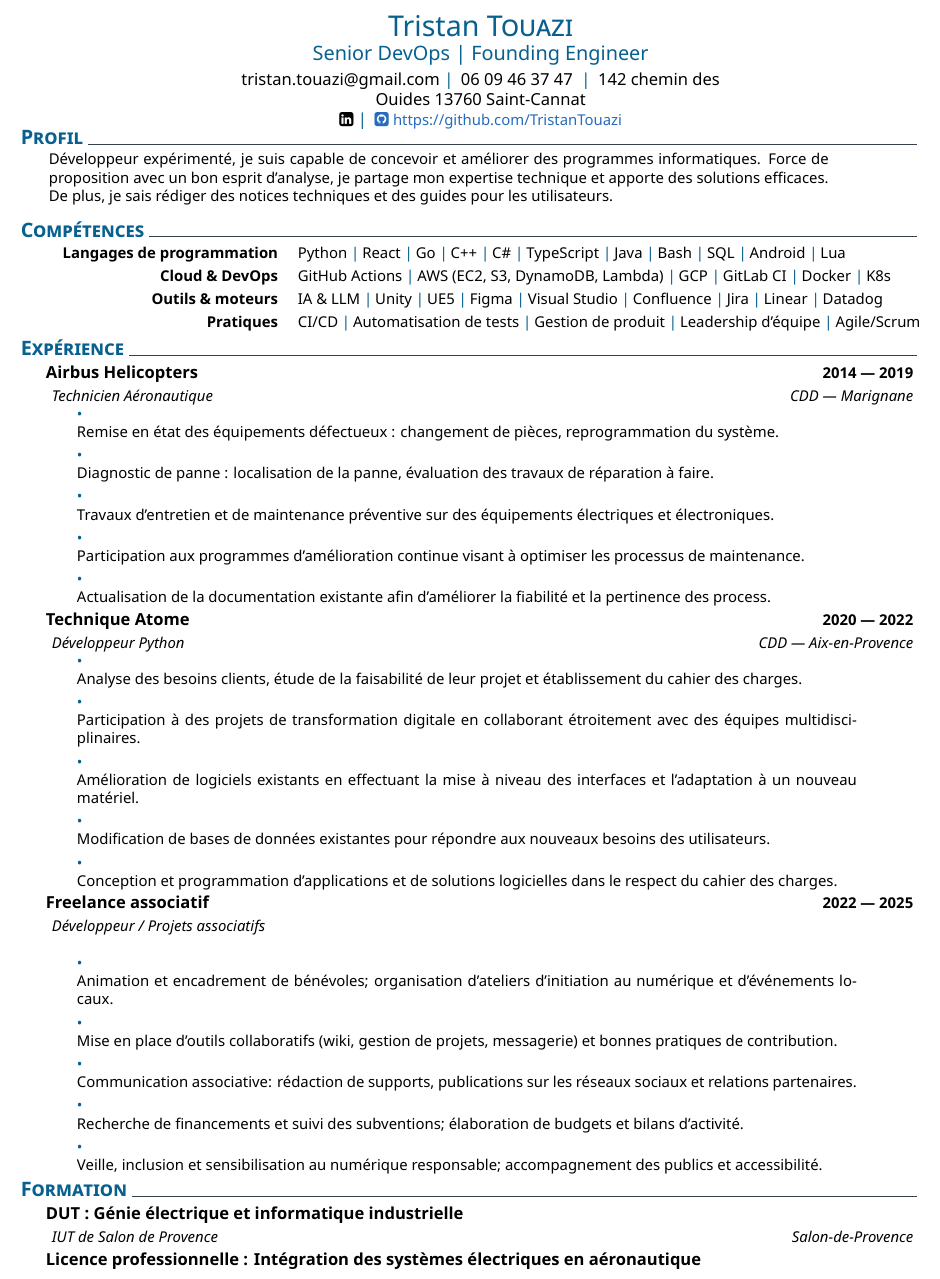
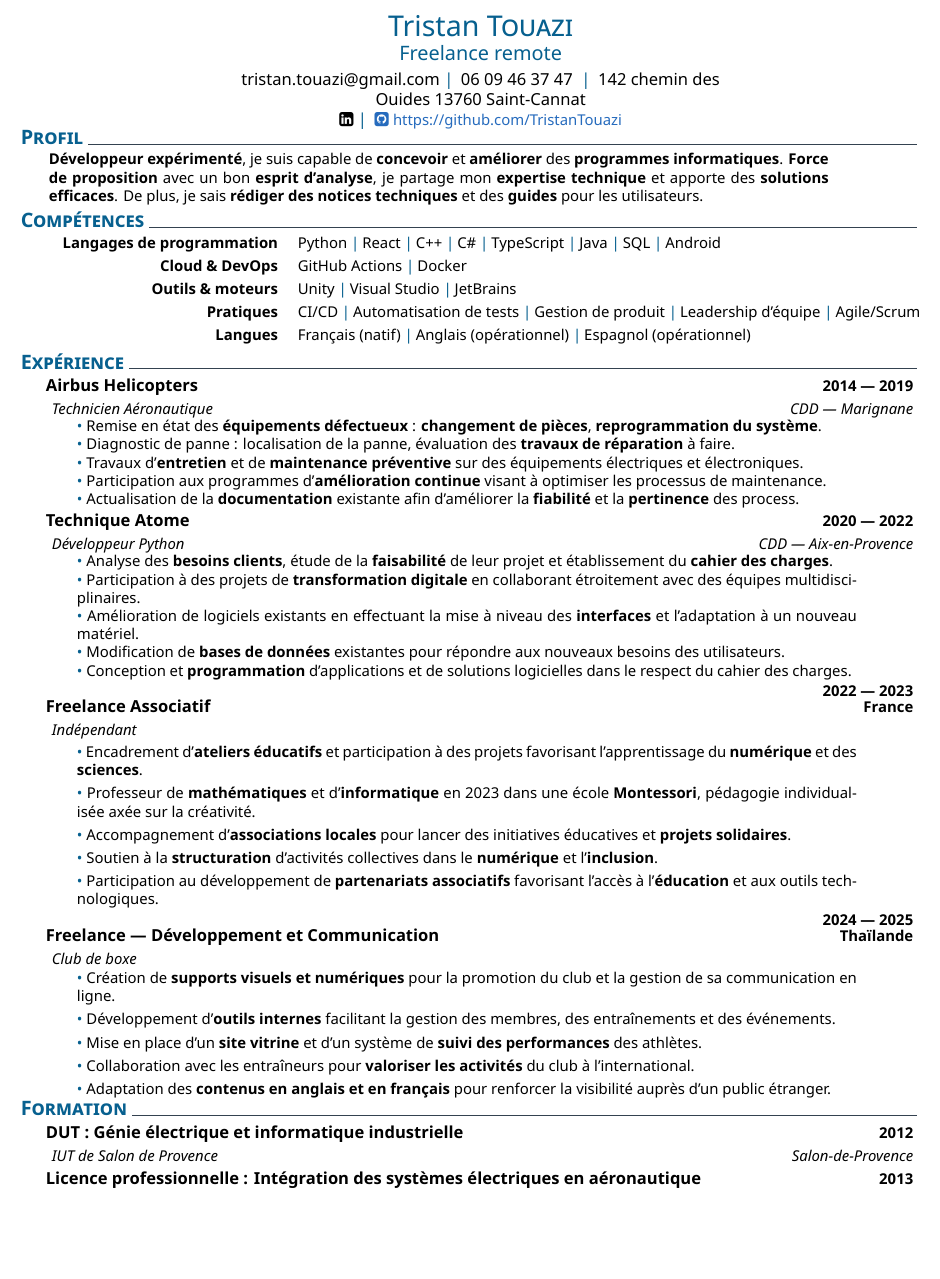
Before and after one commit to TristanTouazi/TistanTouazi-cv, a LaTeX CV (cv.tex): part of page 1 of 2 before the commit and part of the page after it, cut so that both start at the same text, the shorter picture padded with empty space. Compiled offline with XeLaTeX.

Commit message:
MAJ cv.tex

```diff
--- a/cv.tex
+++ b/cv.tex
@@ -1,7 +1,7 @@
 \documentclass{muratcan_cv}
 
 \setname{Tristan}{Touazi}
-\setposition{Senior DevOps \textbar{} Founding Engineer}
+\setposition{Freelance remote}
 \setaddress{142 chemin des Ouides 13760 Saint-Cannat}
 \setmobile{06 09 46 37 47}
 \setmail{tristan.touazi@gmail.com}
@@ -16,16 +16,17 @@
 
 \section{Profil}
 \explanationdetail{
-    Développeur expérimenté, je suis capable de concevoir et améliorer des programmes informatiques. Force de proposition avec un bon esprit d'analyse, je partage mon expertise technique et apporte des solutions efficaces. De plus, je sais rédiger des notices techniques et des guides pour les utilisateurs.
+    \textbf{Développeur expérimenté}, je suis capable de \textbf{concevoir} et \textbf{améliorer} des \textbf{programmes informatiques}. \textbf{Force de proposition} avec un bon \textbf{esprit d'analyse}, je partage mon \textbf{expertise technique} et apporte des \textbf{solutions efficaces}. De plus, je sais \textbf{rédiger des notices techniques} et des \textbf{guides} pour les utilisateurs.
 }
-\vspace{2ex}
+\vspace{1ex}
 
 \section{Compétences}
 \createskills{
-    \createskill{Langages de programmation}{Python \cpshalf React \cpshalf Go \cpshalf C++ \cpshalf C\# \cpshalf TypeScript \cpshalf Java \cpshalf Bash \cpshalf SQL \cpshalf Android \cpshalf Lua},
-    \createskill{Cloud \& DevOps}{GitHub Actions \cpshalf AWS (EC2, S3, DynamoDB, Lambda) \cpshalf GCP \cpshalf GitLab CI \cpshalf Docker \cpshalf K8s},
-    \createskill{Outils \& moteurs}{IA \& LLM \cpshalf Unity \cpshalf UE5 \cpshalf Figma \cpshalf Visual Studio \cpshalf Confluence \cpshalf Jira \cpshalf Linear \cpshalf Datadog},
-    \createskill{Pratiques}{CI/CD \cpshalf Automatisation de tests \cpshalf Gestion de produit \cpshalf Leadership d'équipe \cpshalf Agile/Scrum}
+	    \createskill{Langages de programmation}{Python \cpshalf React \cpshalf C++ \cpshalf C\# \cpshalf TypeScript \cpshalf Java \cpshalf SQL \cpshalf Android},
+	    \createskill{Cloud \& DevOps}{GitHub Actions \cpshalf Docker},
+    \createskill{Outils \& moteurs}{Unity \cpshalf Visual Studio \cpshalf JetBrains},
+    \createskill{Pratiques}{CI/CD \cpshalf Automatisation de tests \cpshalf Gestion de produit \cpshalf Leadership d'équipe \cpshalf Agile/Scrum},
+    \createskill{Langues}{Français (natif) \cpshalf Anglais (opérationnel) \cpshalf Espagnol (opérationnel)}
 }
 \vspace{-3mm}
 
@@ -119,103 +120,72 @@
 \datedexperience{Airbus Helicopters}{2014 — 2019}
 \explanation{Technicien Aéronautique}{CDD — Marignane}
 \explanationdetail{
-    \smallskip
-    \coloredbullet\\ %
-    Remise en état des équipements défectueux : changement de pièces, reprogrammation du système.
+    \coloredbullet\ Remise en état des \textbf{équipements défectueux} : \textbf{changement de pièces}, \textbf{reprogrammation du système}.
 
-    \smallskip
-    \coloredbullet\\ %
-    Diagnostic de panne : localisation de la panne, évaluation des travaux de réparation à faire.
+    \coloredbullet\ Diagnostic de panne : localisation de la panne, évaluation des \textbf{travaux de réparation} à faire.
 
-    \smallskip
-    \coloredbullet\\ %
-    Travaux d'entretien et de maintenance préventive sur des équipements électriques et électroniques.
+    \coloredbullet\ Travaux d'\textbf{entretien} et de \textbf{maintenance préventive} sur des équipements électriques et électroniques.
 
-    \smallskip
-    \coloredbullet\\ %
-    Participation aux programmes d'amélioration continue visant à optimiser les processus de maintenance.
+    \coloredbullet\ Participation aux programmes d'\textbf{amélioration continue} visant à optimiser les processus de maintenance.
 
-    \smallskip
-    \coloredbullet\\ %
-    Actualisation de la documentation existante afin d'améliorer la fiabilité et la pertinence des process.
+    \coloredbullet\ Actualisation de la \textbf{documentation} existante afin d'améliorer la \textbf{fiabilité} et la \textbf{pertinence} des process.
 }
 % Technique Atome
 \datedexperience{Technique Atome}{2020 — 2022}
 \explanation{Développeur Python}{CDD — Aix-en-Provence}
 \explanationdetail{
+    \coloredbullet\ Analyse des \textbf{besoins clients}, étude de la \textbf{faisabilité} de leur projet et établissement du \textbf{cahier des charges}.
+
+    \coloredbullet\ Participation à des projets de \textbf{transformation digitale} en collaborant étroitement avec des équipes multidisciplinaires.
+
+    \coloredbullet\ Amélioration de logiciels existants en effectuant la mise à niveau des \textbf{interfaces} et l'adaptation à un nouveau matériel.
+
+    \coloredbullet\ Modification de \textbf{bases de données} existantes pour répondre aux nouveaux besoins des utilisateurs.
+
+    \coloredbullet\ Conception et \textbf{programmation} d'applications et de solutions logicielles dans le respect du cahier des charges.
+}
+% Freelance associatif
+\datedexperience{Freelance Associatif}{\shortstack[r]{2022 — 2023\\France}}
+\explanation{Indépendant}{}
+\explanationdetail{
     \smallskip
-    \coloredbullet\\ %
-    Analyse des besoins clients, étude de la faisabilité de leur projet et établissement du cahier des charges.
+    \coloredbullet\ Encadrement d'\textbf{ateliers éducatifs} et participation à des projets favorisant l'apprentissage du \textbf{numérique} et des \textbf{sciences}.
 
     \smallskip
-    \coloredbullet\\ %
-    Participation à des projets de transformation digitale en collaborant étroitement avec des équipes multidisciplinaires.
+    \coloredbullet\ Professeur de \textbf{mathématiques} et d'\textbf{informatique} en 2023 dans une école \textbf{Montessori}, pédagogie individualisée axée sur la créativité.
 
     \smallskip
-    \coloredbullet\\ %
-    Amélioration de logiciels existants en effectuant la mise à niveau des interfaces et l'adaptation à un nouveau matériel.
+    \coloredbullet\ Accompagnement d'\textbf{associations locales} pour lancer des initiatives éducatives et \textbf{projets solidaires}.
 
     \smallskip
-    \coloredbullet\\ %
-    Modification de bases de données existantes pour répondre aux nouveaux besoins des utilisateurs.
+    \coloredbullet\ Soutien à la \textbf{structuration} d'activités collectives dans le \textbf{numérique} et l'\textbf{inclusion}.
 
     \smallskip
-    \coloredbullet\\ %
-    Conception et programmation d'applications et de solutions logicielles dans le respect du cahier des charges.
+    \coloredbullet\ Participation au développement de \textbf{partenariats associatifs} favorisant l'accès à l'\textbf{éducation} et aux outils technologiques.
 }
-% Freelance associatif
-\datedexperience{Freelance associatif}{2022 — 2025}
-\explanation{Développeur / Projets associatifs}{}
-\begin{comment}
+% Freelance développement et communication
+\datedexperience{Freelance — Développement et Communication}{\shortstack[r]{2024 — 2025\\Thaïlande}}
+\explanation{Club de boxe}{}
 \explanationdetail{
     \smallskip
-    \coloredbullet\\ %
-    Analyse des besoins clients, étude de la faisabilité de leur projet et établissement du cahier des charges.
+    \coloredbullet\ Création de \textbf{supports visuels et numériques} pour la promotion du club et la gestion de sa communication en ligne.
 
     \smallskip
-    \coloredbullet\\ %
-    Participation à des projets de transformation digitale en collaborant étroitement avec des équipes multidisciplinaires.
+    \coloredbullet\ Développement d'\textbf{outils internes} facilitant la gestion des membres, des entraînements et des événements.
 
     \smallskip
-    \coloredbullet\\ %
-    Amélioration de logiciels existants en effectuant la mise à niveau des interfaces et l'adaptation à un nouveau matériel.
+    \coloredbullet\ Mise en place d'un \textbf{site vitrine} et d'un système de \textbf{suivi des performances} des athlètes.
 
     \smallskip
-    \coloredbullet\\ %
-    Modification de bases de données existantes pour répondre aux nouveaux besoins des utilisateurs.
+    \coloredbullet\ Collaboration avec les entraîneurs pour \textbf{valoriser les activités} du club à l'international.
 
     \smallskip
-    \coloredbullet\\ %
-    Conception et programmation d'applications et de solutions logicielles dans le respect du cahier des charges.
-}
-\end{comment}
-
-% Contenu associatif
-\explanationdetail{
-    \smallskip
-    \coloredbullet\\ %
-    Animation et encadrement de bénévoles; organisation d'ateliers d'initiation au numérique et d'événements locaux.
-
-    \smallskip
-    \coloredbullet\\ %
-    Mise en place d'outils collaboratifs (wiki, gestion de projets, messagerie) et bonnes pratiques de contribution.
-
-    \smallskip
-    \coloredbullet\\ %
-    Communication associative: rédaction de supports, publications sur les réseaux sociaux et relations partenaires.
-
-    \smallskip
-    \coloredbullet\\ %
-    Recherche de financements et suivi des subventions; élaboration de budgets et bilans d'activité.
-
-    \smallskip
-    \coloredbullet\\ %
-    Veille, inclusion et sensibilisation au numérique responsable; accompagnement des publics et accessibilité.
+    \coloredbullet\ Adaptation des \textbf{contenus en anglais et en français} pour renforcer la visibilité auprès d'un public étranger.
 }
 
-\vspace{1ex}
+\vspace{0.5ex}
 \section{Formation}
-\datedexperience{DUT : Génie électrique et informatique industrielle}{}
+\datedexperience{DUT : Génie électrique et informatique industrielle}{2012}
 \explanation{IUT de Salon de Provence}{Salon-de-Provence}
-\datedexperience{Licence professionnelle : Intégration des systèmes électriques en aéronautique}{}
+\datedexperience{Licence professionnelle : Intégration des systèmes électriques en aéronautique}{2013}
 \explanation{IUT de Salon de Provence}{Salon-de-Provence}
@@ -223,3 +193,5 @@
 \explanation{YNOV}{Aix-en-Provence}
 
+% Langues déplacées dans Compétences
+
 \end{document}
```
Also changed, not shown: cv.tex (2 more changed lines).
